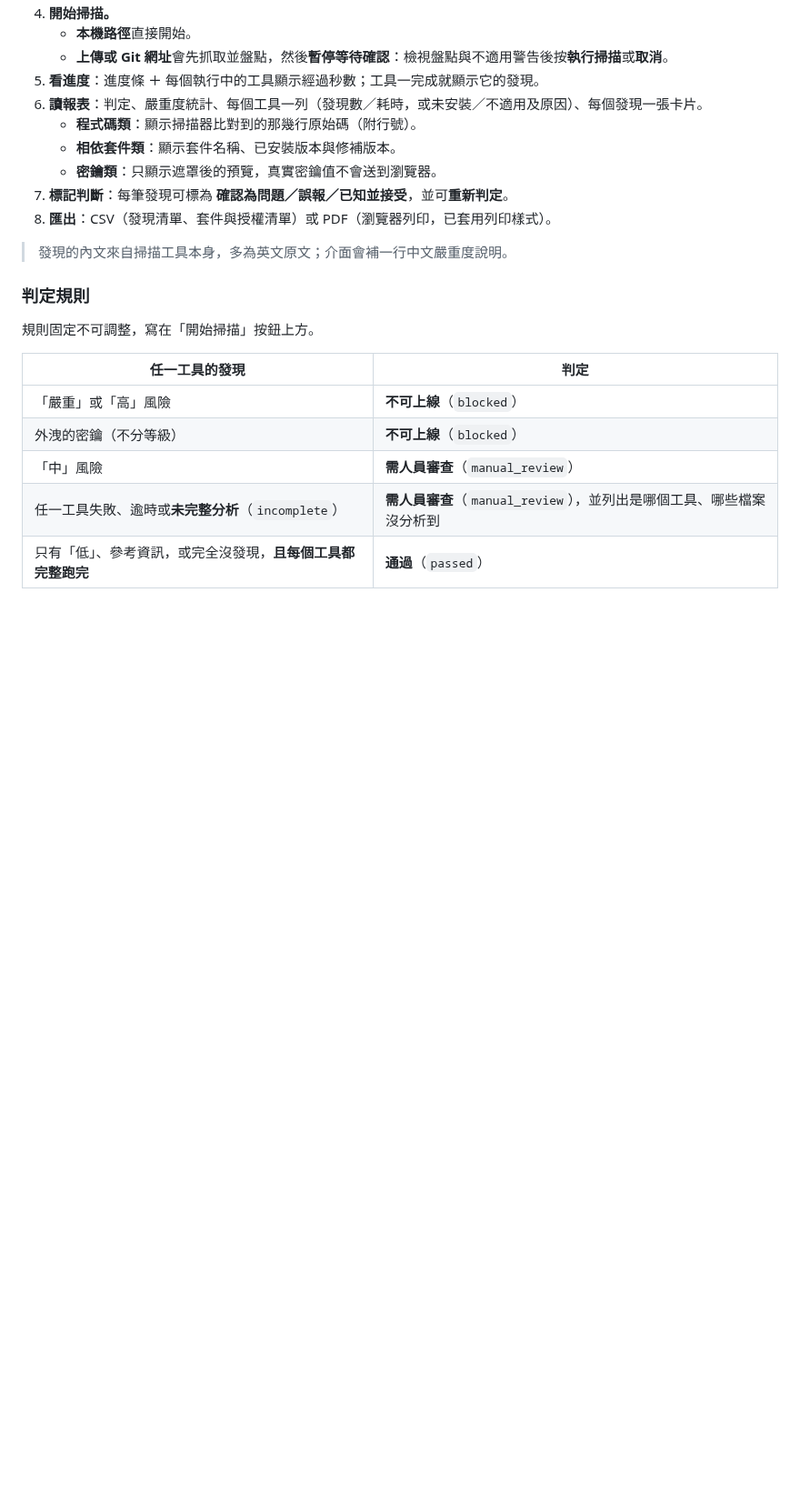
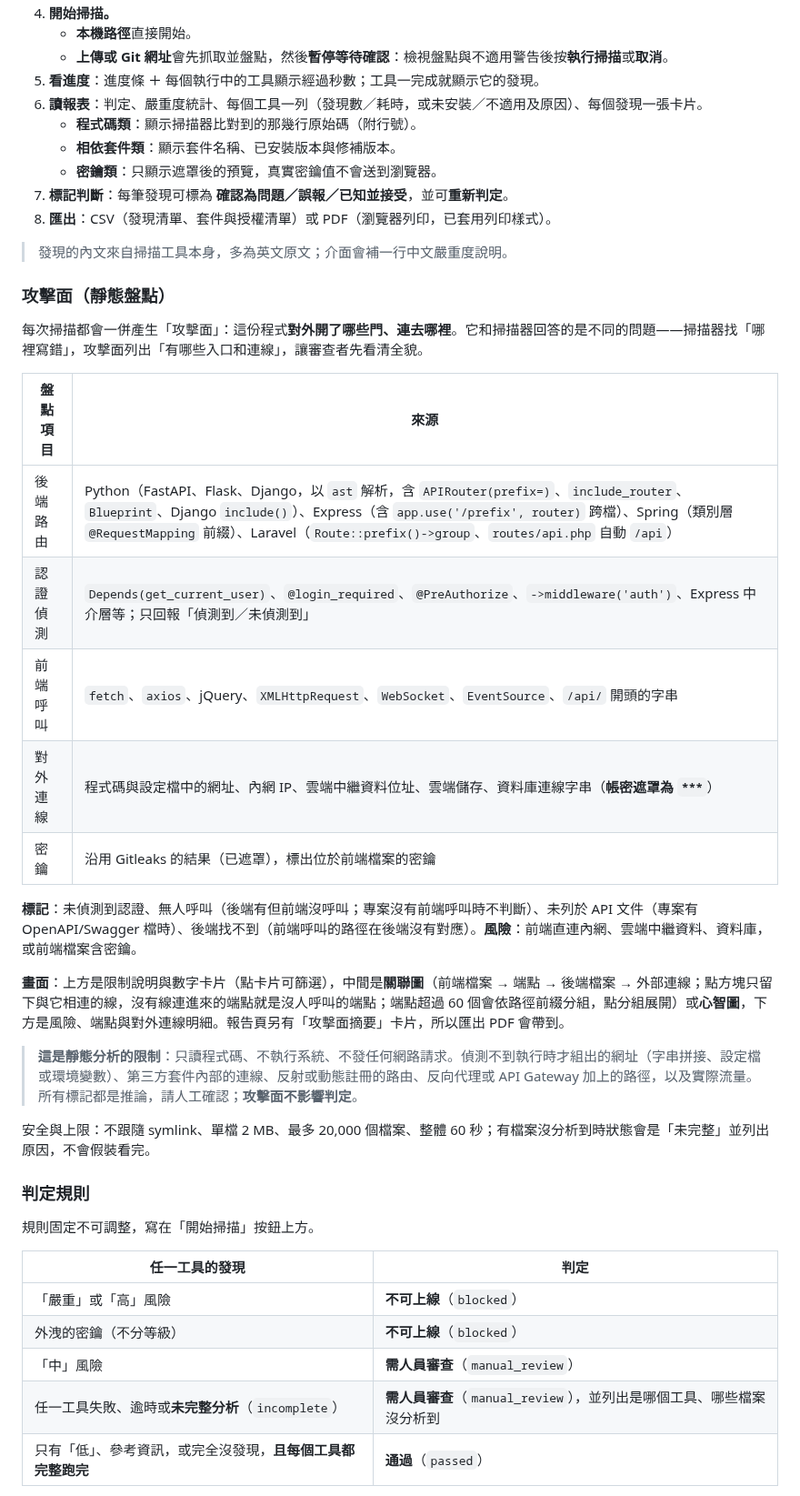
Before and after one commit to zzx789654/sast-, a Markdown page: README.md, the part around one of its changes. Shown at 91% size. GitHub-like rendering; blank space fills up the shorter version.

```diff
--- a/README.md
+++ b/README.md
@@ -337,6 +340,26 @@ docker compose up --build            # http://localhost:8080（nginx → FastAPI
 
 > 發現的內文來自掃描工具本身，多為英文原文；介面會補一行中文嚴重度說明。
 
+### 攻擊面（靜態盤點）
+
+每次掃描都會一併產生「攻擊面」：這份程式**對外開了哪些門、連去哪裡**。它和掃描器回答的是不同的問題——掃描器找「哪裡寫錯」，攻擊面列出「有哪些入口和連線」，讓審查者先看清全貌。
+
+| 盤點項目 | 來源 |
+|---|---|
+| 後端路由 | Python（FastAPI、Flask、Django，以 `ast` 解析，含 `APIRouter(prefix=)`、`include_router`、`Blueprint`、Django `include()`）、Express（含 `app.use('/prefix', router)` 跨檔）、Spring（類別層 `@RequestMapping` 前綴）、Laravel（`Route::prefix()->group`、`routes/api.php` 自動 `/api`） |
+| 認證偵測 | `Depends(get_current_user)`、`@login_required`、`@PreAuthorize`、`->middleware('auth')`、Express 中介層等；只回報「偵測到／未偵測到」 |
+| 前端呼叫 | `fetch`、`axios`、jQuery、`XMLHttpRequest`、`WebSocket`、`EventSource`、`/api/` 開頭的字串 |
+| 對外連線 | 程式碼與設定檔中的網址、內網 IP、雲端中繼資料位址、雲端儲存、資料庫連線字串（**帳密遮罩為 `***`**） |
+| 密鑰 | 沿用 Gitleaks 的結果（已遮罩），標出位於前端檔案的密鑰 |
+
+**標記**：未偵測到認證、無人呼叫（後端有但前端沒呼叫；專案沒有前端呼叫時不判斷）、未列於 API 文件（專案有 OpenAPI/Swagger 檔時）、後端找不到（前端呼叫的路徑在後端沒有對應）。**風險**：前端直連內網、雲端中繼資料、資料庫，或前端檔案含密鑰。
+
+**畫面**：上方是限制說明與數字卡片（點卡片可篩選），中間是**關聯圖**（前端檔案 → 端點 → 後端檔案 → 外部連線；點方塊只留下與它相連的線，沒有線連進來的端點就是沒人呼叫的端點；端點超過 60 個會依路徑前綴分組，點分組展開）或**心智圖**，下方是風險、端點與對外連線明細。報告頁另有「攻擊面摘要」卡片，所以匯出 PDF 會帶到。
+
+> **這是靜態分析的限制**：只讀程式碼、不執行系統、不發任何網路請求。偵測不到執行時才組出的網址（字串拼接、設定檔或環境變數）、第三方套件內部的連線、反射或動態註冊的路由、反向代理或 API Gateway 加上的路徑，以及實際流量。所有標記都是推論，請人工確認；**攻擊面不影響判定**。
+
+安全與上限：不跟隨 symlink、單檔 2 MB、最多 20,000 個檔案、整體 60 秒；有檔案沒分析到時狀態會是「未完整」並列出原因，不會假裝看完。
+
 ### 判定規則
 
 規則固定不可調整，寫在「開始掃描」按鈕上方。
```
Also changed, not shown: other parts of README.md (+5 -1 lines), README.en.md (+34 -0 lines), 架構.md (+2 -1 lines), docs/images/attack-surface-mind.png (added), docs/images/attack-surface.png (added), 12 other files.
